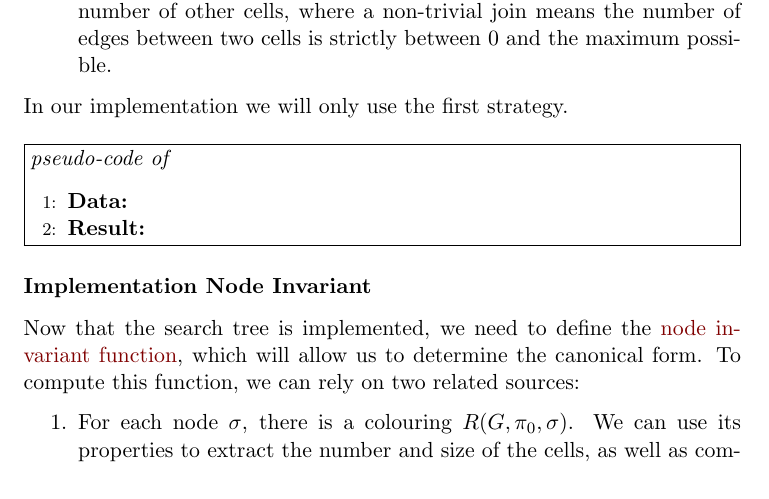
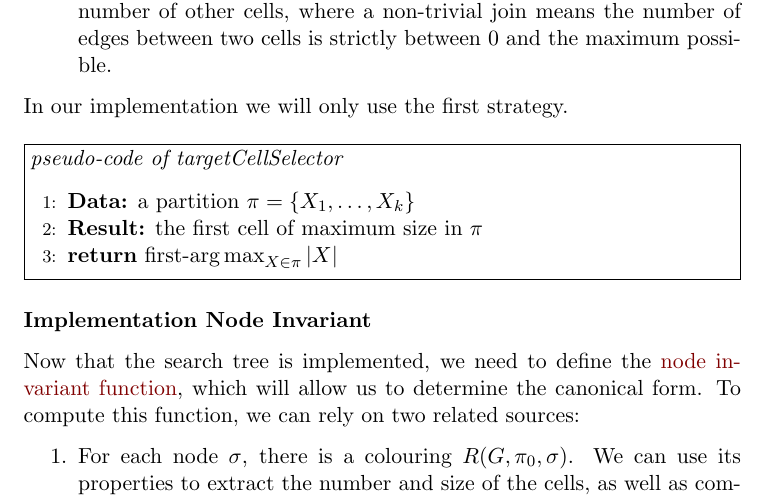
Before and after one commit to roro174/nauty, a LaTeX thesis (Rapport/main.tex): part of page 18 of 22, cut so that both start at the same text. Compiled offline with pdfLaTeX.

Commit message:
update chapter 3
Rajout pseudo-code targetCellSelector

```diff
--- a/Rapport/main.tex
+++ b/Rapport/main.tex
@@ -58,6 +58,7 @@
 \usepackage{xspace}
 \usepackage{svg}
 
+\DeclareMathOperator*{\argmax}{arg\,max}
 \DeclareMathOperator{\Aut}{Aut}
 \newcommand{\Naut}{\textit{Nauty}\xspace}
 
@@ -646,17 +647,17 @@ In our implementation we will only use the first strategy.
 \vspace{0.5em}
 \noindent\fbox{%
 \parbox{\linewidth- 2\fboxsep- 2\fboxrule}{%
-\textit{pseudo-code of}
+\textit{pseudo-code of targetCellSelector}
 
 \vspace{0.5em}
 
 \begin{algorithmic}[1]
-\State\textbf{Data:}
-\State\textbf{Result:}
+\State\textbf{Data:} a partition $\pi = \{X_1, \ldots, X_k\}$
+\State\textbf{Result:} the first cell of maximum size in $\pi$
+\State\Return$\text{first-}\!\argmax_{X \in \pi} |X|$
 \end{algorithmic}
 }%
 }
-
 \subsubsection{Implementation Node Invariant}
 
 Now that the search tree is implemented, we need to define the \hyperref[def: node variant]{node invariant function}, which will allow us to determine the canonical form. To compute this function, we can rely on two related sources:
```
Also changed, not shown: Rapport/main.pdf.
